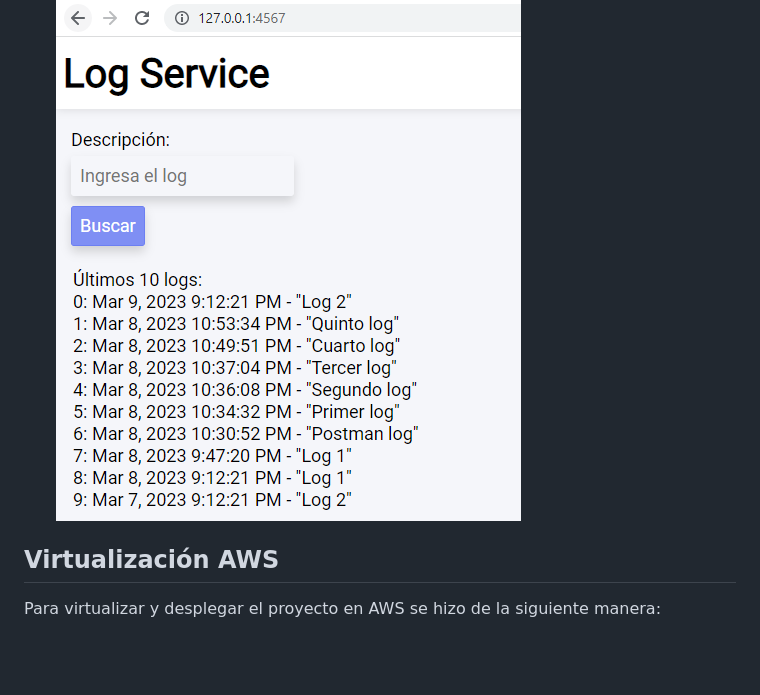
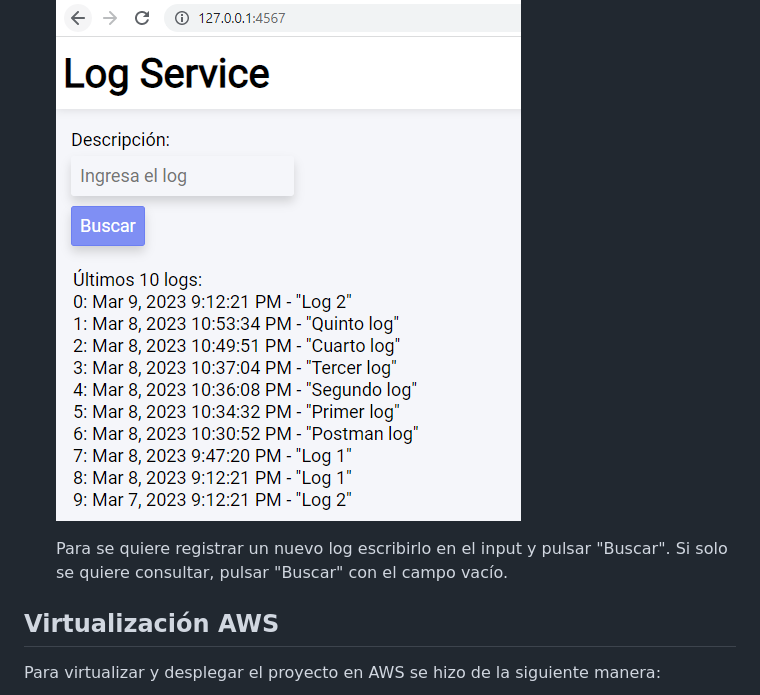
Before and after one commit to Andresariz88/AREP-Taller06, a Markdown page: README.md, the part around the change. Drawn GitHub-style; blank space fills up the shorter version.

```diff
--- a/README.md
+++ b/README.md
@@ -107,6 +107,8 @@ Para virtualizar y probar localmente el proyecto se hizo de la siguiente manera:
 
     ![](./img/img4.png)
 
+    Para se quiere registrar un nuevo log escribirlo en el input y pulsar "Buscar". Si solo se quiere consultar, pulsar "Buscar" con el campo vacío.
+
 ## **Virtualización AWS**
 Para virtualizar y desplegar el proyecto en AWS se hizo de la siguiente manera:
 
```
